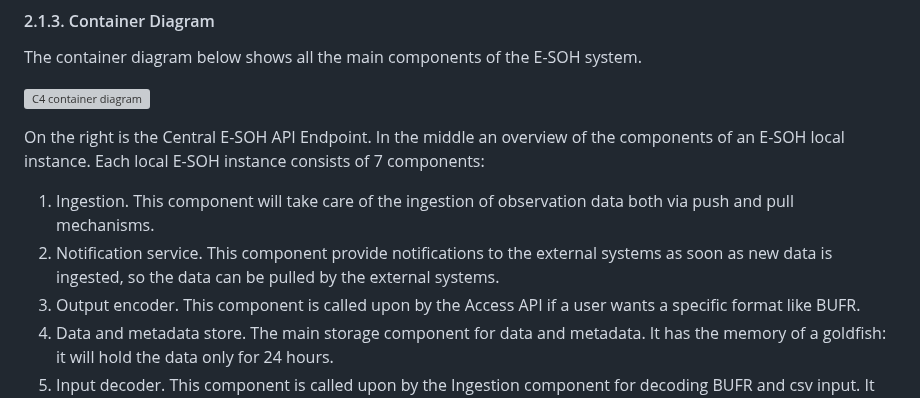
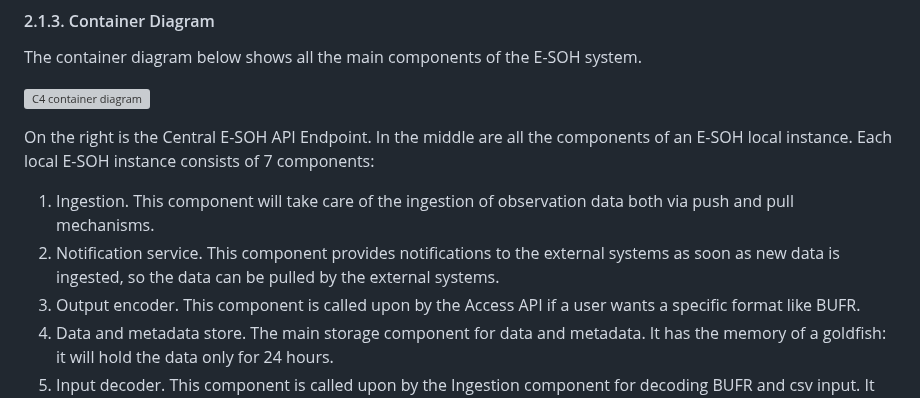
Before and after one commit to EURODEO/e-soh-technical-architecture, a Markdown page: README.md, the part around the change. GitHub-like rendering; grey boxes are pictures that could not be loaded.

```diff
--- a/README.md
+++ b/README.md
@@ -67,9 +67,9 @@ The container diagram below shows all the main components of the E-SOH system.
 
 ![C4 container diagram](https://github.com/EURODEO/e-soh-c4/blob/main/03-container-diagram/c4-container-diagram.png)
 
-On the right is the Central E-SOH API Endpoint. In the middle an overview of the components of an E-SOH local instance. Each local E-SOH instance consists of 7 components:
+On the right is the Central E-SOH API Endpoint. In the middle are all the components of an E-SOH local instance. Each local E-SOH instance consists of 7 components:
 1. Ingestion. This component will take care of the ingestion of observation data both via push and pull mechanisms.
-2. Notification service. This component provide notifications to the external systems as soon as new data is ingested, so the data can be pulled by the external systems.
+2. Notification service. This component provides notifications to the external systems as soon as new data is ingested, so the data can be pulled by the external systems.
 3. Output encoder. This component is called upon by the Access API if a user wants a specific format like BUFR.
 4. Data and metadata store. The main storage component for data and metadata. It has the memory of a goldfish: it will hold the data only for 24 hours.
 5. Input decoder. This component is called upon by the Ingestion component for decoding BUFR and csv input. It will use OSCAR to retrieve missing station metadata.
```
